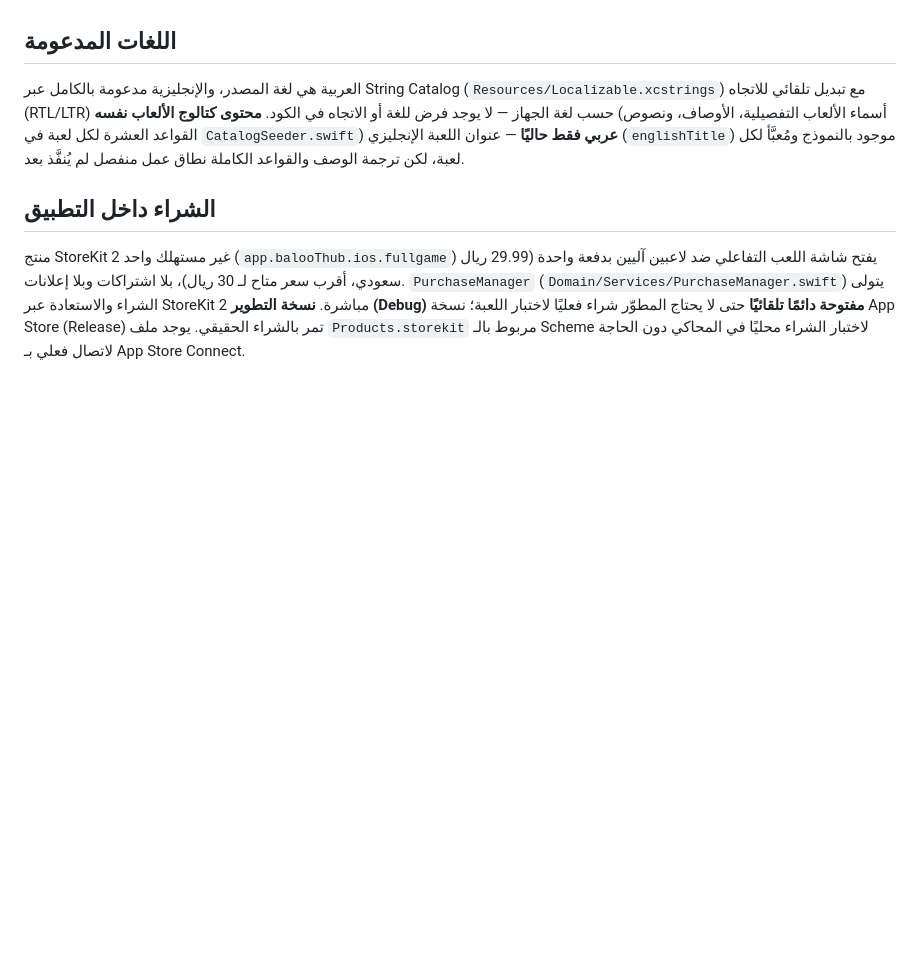
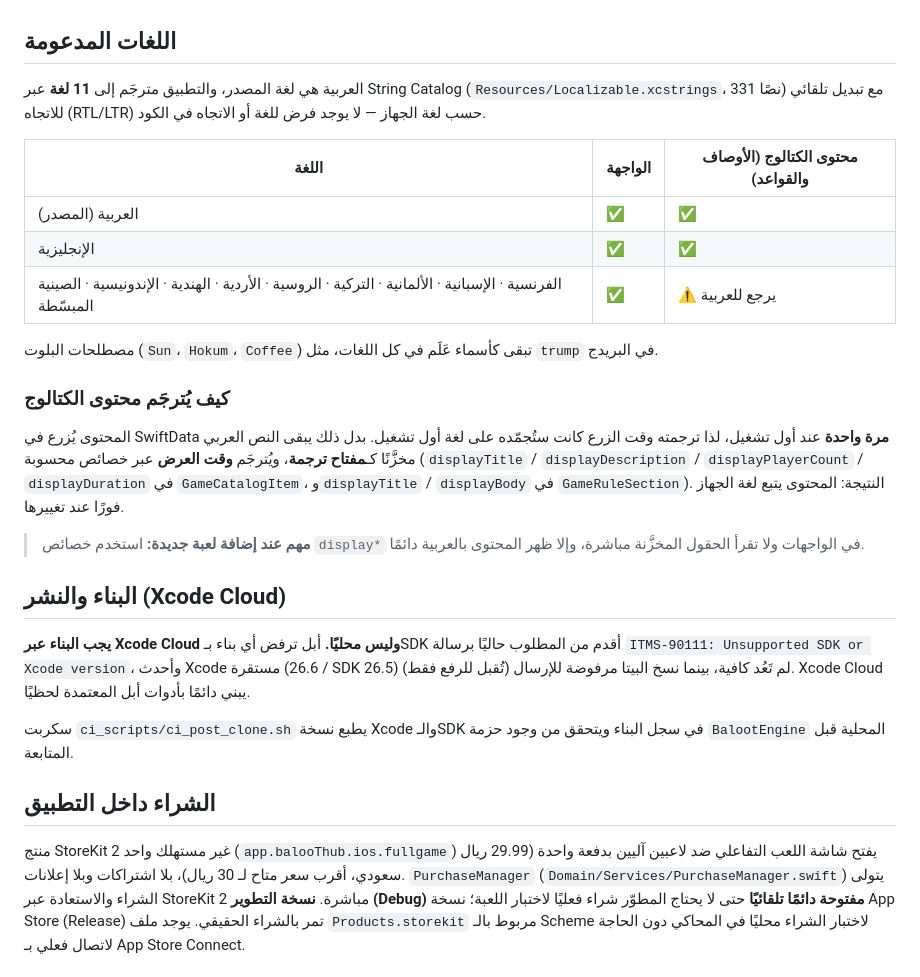
Before and after one commit to shary17454/BalootHub, a Markdown page: README.md, the part around the change. Drawn GitHub-style; blank space fills up the shorter version.

Commit message:
تحديث README: 11 لغة، آلية ترجمة الكتالوج وقت العرض، وإلزامية Xcode Cloud
توثيق سبب وجوب البناء عبر Xcode Cloud بدل محليًا (ITMS-90111)، وتحذير
لمن يضيف لعبة جديدة باستخدام خصائص display* بدل الحقول المخزَّنة.

Co-Authored-By: Claude Sonnet 5 <noreply@anthropic.com>

```diff
--- a/README.md
+++ b/README.md
@@ -8,11 +8,36 @@
 
 ## اللغات المدعومة
 
-العربية هي لغة المصدر، والإنجليزية مدعومة بالكامل عبر String Catalog (`Resources/Localizable.xcstrings`)
-مع تبديل تلقائي للاتجاه (RTL/LTR) حسب لغة الجهاز — لا يوجد فرض للغة أو الاتجاه في الكود. **محتوى كتالوج
-الألعاب نفسه** (أسماء الألعاب التفصيلية، الأوصاف، ونصوص القواعد العشرة لكل لعبة في `CatalogSeeder.swift`)
-**عربي فقط حاليًا** — عنوان اللعبة الإنجليزي (`englishTitle`) موجود بالنموذج ومُعبَّأ لكل لعبة، لكن ترجمة
-الوصف والقواعد الكاملة نطاق عمل منفصل لم يُنفَّذ بعد.
+العربية هي لغة المصدر، والتطبيق مترجَم إلى **11 لغة** عبر String Catalog
+(`Resources/Localizable.xcstrings`، 331 نصًا) مع تبديل تلقائي للاتجاه (RTL/LTR) حسب لغة الجهاز — لا يوجد
+فرض للغة أو الاتجاه في الكود.
+
+| اللغة | الواجهة | محتوى الكتالوج (الأوصاف والقواعد) |
+|---|---|---|
+| العربية (المصدر) | ✅ | ✅ |
+| الإنجليزية | ✅ | ✅ |
+| الفرنسية · الإسبانية · الألمانية · التركية · الروسية · الأردية · الهندية · الإندونيسية · الصينية المبسّطة | ✅ | ⚠️ يرجع للعربية |
+
+مصطلحات البلوت (`Sun`، `Hokum`، `Coffee`) تبقى كأسماء عَلَم في كل اللغات، مثل `trump` في البريدج.
+
+### كيف يُترجَم محتوى الكتالوج
+
+المحتوى يُزرع في SwiftData **مرة واحدة** عند أول تشغيل، لذا ترجمته وقت الزرع كانت ستُجمّده على لغة أول
+تشغيل. بدل ذلك يبقى النص العربي مخزَّنًا كـ**مفتاح ترجمة**، ويُترجَم **وقت العرض** عبر خصائص محسوبة
+(`displayTitle` / `displayDescription` / `displayPlayerCount` / `displayDuration` في `GameCatalogItem`،
+و`displayTitle` / `displayBody` في `GameRuleSection`). النتيجة: المحتوى يتبع لغة الجهاز فورًا عند تغييرها.
+
+> **مهم عند إضافة لعبة جديدة:** استخدم خصائص `display*` في الواجهات ولا تقرأ الحقول المخزَّنة مباشرة،
+> وإلا ظهر المحتوى بالعربية دائمًا.
+
+## البناء والنشر (Xcode Cloud)
+
+**يجب البناء عبر Xcode Cloud وليس محليًا.** أبل ترفض أي بناء بـSDK أقدم من المطلوب حاليًا برسالة
+`ITMS-90111: Unsupported SDK or Xcode version`، وأحدث Xcode مستقرة (26.6 / SDK 26.5) لم تَعُد كافية،
+بينما نسخ البيتا مرفوضة للإرسال (تُقبل للرفع فقط). Xcode Cloud يبني دائمًا بأدوات أبل المعتمدة لحظيًا.
+
+سكربت `ci_scripts/ci_post_clone.sh` يطبع نسخة Xcode والـSDK في سجل البناء ويتحقق من وجود حزمة
+`BalootEngine` المحلية قبل المتابعة.
 
 ## الشراء داخل التطبيق
 
```
